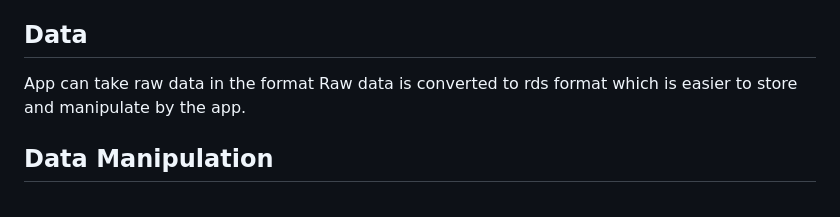
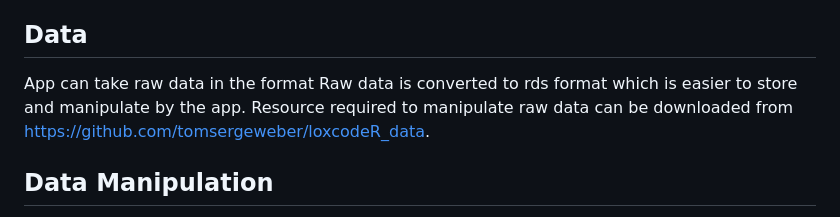
Before and after one commit to bioc/loxcodeR, a Markdown page: README.md, the part around the change. Drawn GitHub-style.

```diff
--- a/README.md
+++ b/README.md
@@ -36,7 +36,8 @@ Main objective of the app is to perform data manipulation and data visualization
 
 ## Data
 App can take raw data in the format
-Raw data is converted to rds format which is easier to store and manipulate by the app.
+Raw data is converted to rds format which is easier to store and manipulate by the app.</br>
+Resource required to manipulate raw data can be downloaded from https://github.com/tomsergeweber/loxcodeR_data.
 
 ## Data Manipulation
 All data manipulation is done on the rds data object. Code set and the sample set can be both manipulated to select only the desired subset from the experiment.
```
